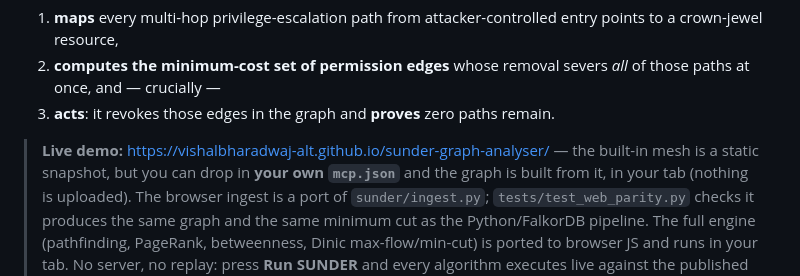
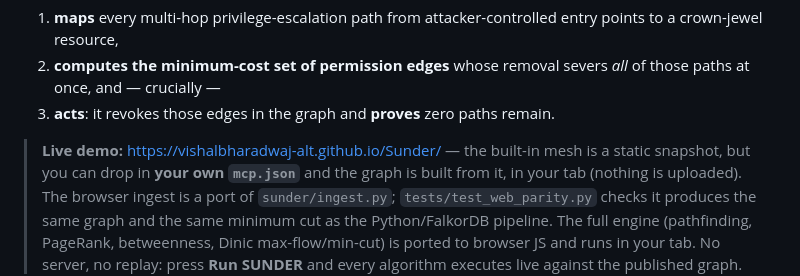
Before and after one commit to vishalbharadwaj-alt/Sunder, a Markdown page: README.md, the part around the change. GitHub-like rendering.

Commit message:
Update live demo link in README.md

```diff
--- a/README.md
+++ b/README.md
@@ -18,7 +18,7 @@ SUNDER is an agent that reasons over exactly that graph. It:
    *all* of those paths at once, and — crucially —
 3. **acts**: it revokes those edges in the graph and **proves** zero paths remain.
 
-> **Live demo:** https://vishalbharadwaj-alt.github.io/sunder-graph-analyser/ — the built-in mesh is a static snapshot, but
+> **Live demo:** https://vishalbharadwaj-alt.github.io/Sunder/ — the built-in mesh is a static snapshot, but
 > you can drop in **your own `mcp.json`** and the graph is built from it, in your tab (nothing is uploaded).
 > The browser ingest is a port of `sunder/ingest.py`; `tests/test_web_parity.py` checks it produces the same
 > graph and the same minimum cut as the Python/FalkorDB pipeline. The full engine
```
